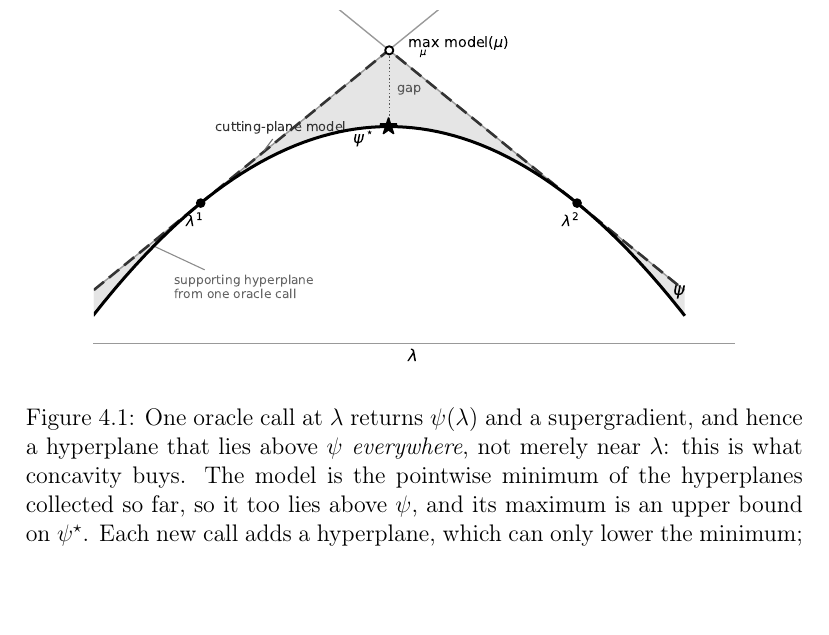
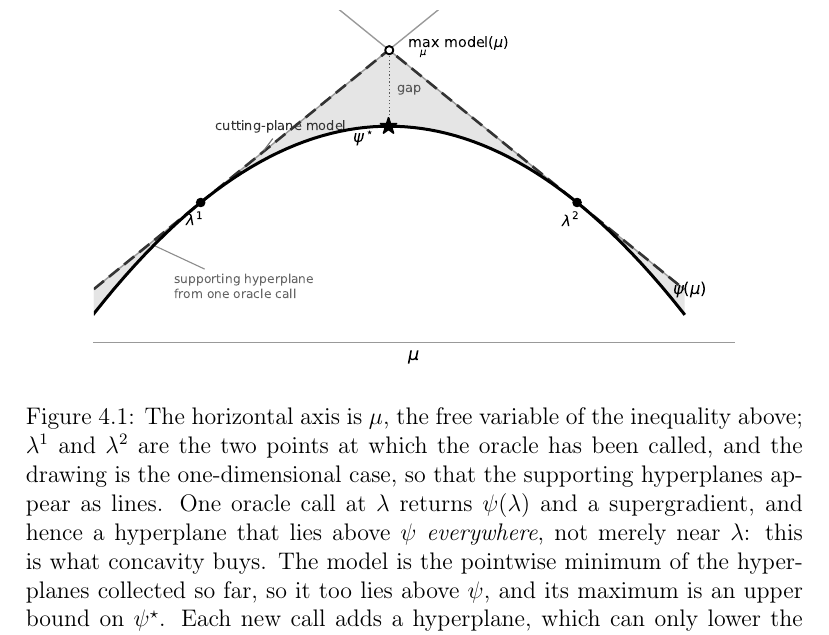
Before and after one commit to hamse23/Logistics, a LaTeX document (project29/docs/formulation.tex): part of page 17 of 28, cut so that both start at the same text, the shorter picture padded with empty space. Compiled offline with pdfLaTeX.

Commit message:
Fix the figure axis, which contradicted the formula above it
The inequality in Section 4.1 is written with mu as the free variable and lambda
as the fixed point at which the oracle was called, but the figure directly below
it labelled the horizontal axis lambda. Relabelled to mu, with psi(mu) on the
curve; the sampled points stay lambda^1 and lambda^2.

The caption now also says that the drawing is the one-dimensional case, so that
the supporting hyperplanes appear as lines -- in the method they are genuine
hyperplanes, lambda living in R^n or R^m.

The figure was generated by a script that was never saved. It is now
docs/make_figures.py, so the figure can be regenerated.

Co-Authored-By: Claude Opus 5 <noreply@anthropic.com>
Claude-Session: https://claude.ai/code/session_01KtM6oot8pEpZas2t63fDxg

```diff
--- a/project29/docs/formulation.tex
+++ b/project29/docs/formulation.tex
@@ -565,9 +565,12 @@ wherever the oracle has been called.
 \begin{figure}[h]
 \centering
 \includegraphics[width=0.85\textwidth]{fig-cuttingplane.pdf}
-\caption{One oracle call at $\lambda$ returns $\psi(\lambda)$ and a supergradient,
-and hence a hyperplane that lies above $\psi$ \emph{everywhere}, not merely near
-$\lambda$: this is what concavity buys. The model is the pointwise minimum of the
+\caption{The horizontal axis is $\mu$, the free variable of the inequality above;
+$\lambda^1$ and $\lambda^2$ are the two points at which the oracle has been called,
+and the drawing is the one-dimensional case, so that the supporting hyperplanes
+appear as lines. One oracle call at $\lambda$ returns $\psi(\lambda)$ and a
+supergradient, and hence a hyperplane that lies above $\psi$ \emph{everywhere}, not
+merely near $\lambda$: this is what concavity buys. The model is the pointwise minimum of the
 hyperplanes collected so far, so it too lies above $\psi$, and its maximum is an
 upper bound on $\psi^\star$. Each new call adds a hyperplane, which can only lower
 the minimum; the method probes next where the model is highest, since that is the
```
Also changed, not shown: project29/docs/fig-cuttingplane.pdf, project29/docs/fig-cuttingplane.png, project29/docs/formulation.pdf, 1 other file.
